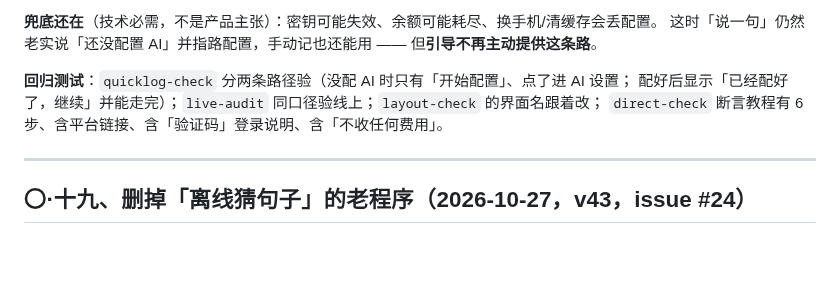
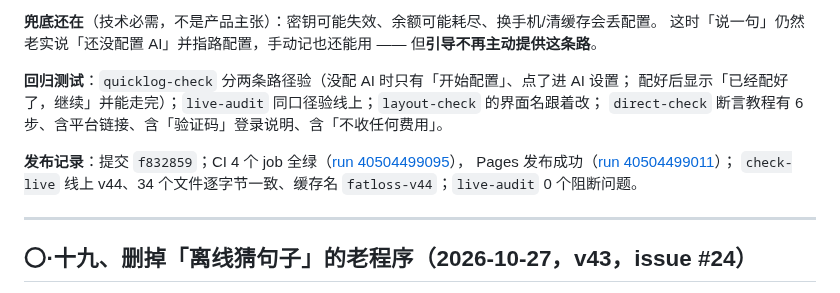
Before and after one commit to kotochain/fatloss-helper, a Markdown page: README.md, the part around the change. Rendered like a GitHub page; blank space fills up the shorter version.

```diff
--- a/README.md
+++ b/README.md
@@ -471,6 +471,10 @@ v28 起已修（`sw.js` 不走缓存），但已经卡住的手机会一直卡
 配好后显示「已经配好了，继续」并能走完）；`live-audit` 同口径验线上；`layout-check` 的界面名跟着改；
 `direct-check` 断言教程有 6 步、含平台链接、含「验证码」登录说明、含「不收任何费用」。
 
+**发布记录**：提交 `f832859`；CI 4 个 job 全绿（[run 40504499095](https://github.com/kotochain/fatloss-helper/actions/runs/40504499095)），
+Pages 发布成功（[run 40504499011](https://github.com/kotochain/fatloss-helper/actions/runs/40504499011)）；
+`check-live` 线上 v44、34 个文件逐字节一致、缓存名 `fatloss-v44`；`live-audit` 0 个阻断问题。
+
 ---
 
 ## 〇·十九、删掉「离线猜句子」的老程序（2026-10-27，v43，issue #24）
```
Also changed, not shown: HANDOFF.md (+5 -0 lines), docs/交接速览.md (+2 -2 lines).
